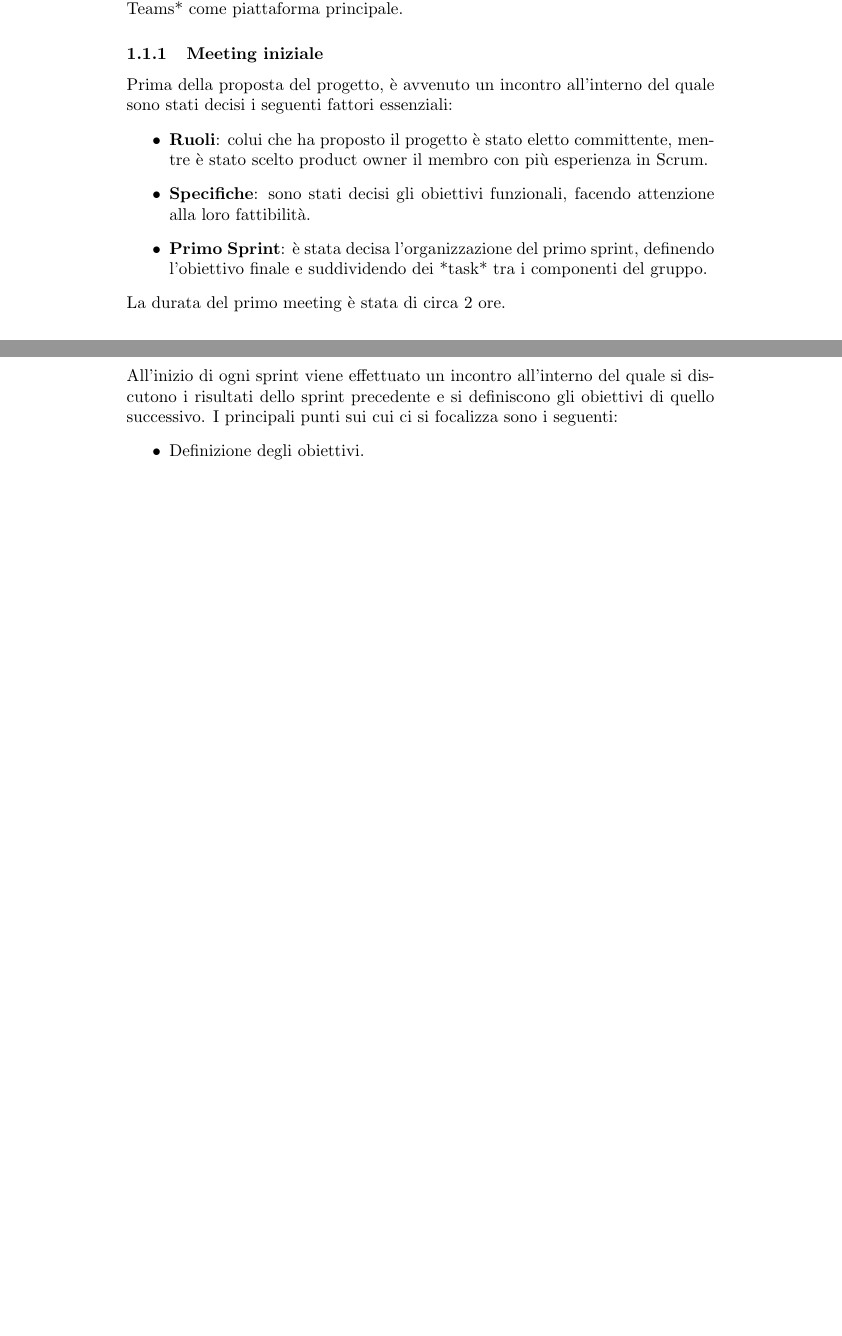
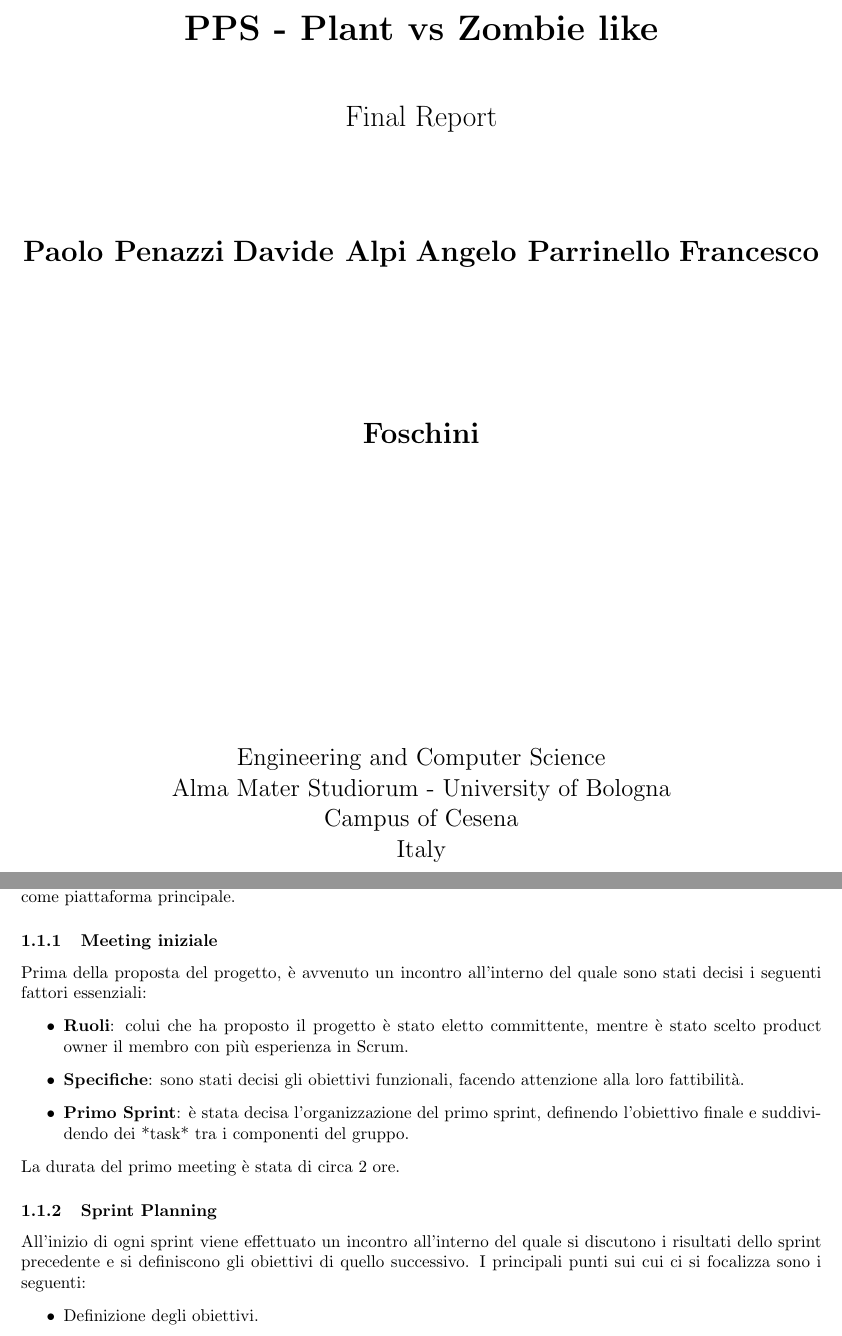
Before and after one commit to PaoloPenazzi/pps-pvzlike, a LaTeX document (doc/tex/report/report.tex, which reads doc/tex/report/sections/title.tex): two parts of pages 1 and 2 of 3 before the commit and two parts of pages 2 and 3 of 3 after it, joined at a grey line, cut at the place of the change, the shorter picture padded with empty space. Compiled offline with pdfLaTeX.

Commit message:
chore: create title subsection

```diff
--- a/doc/tex/report/report.tex
+++ b/doc/tex/report/report.tex
@@ -1,4 +1,10 @@
+%! Author = paolopenazzi
+%! Date = 05/10/22
+
 \documentclass{article}
+\usepackage{geometry}
+\usepackage{verbatim}
+\geometry{legalpaper, portrait, margin=1in}
 
 \begin{document}
 
--- /dev/null
+++ b/doc/tex/report/sections/title.tex
@@ -0,0 +1,37 @@
+%! Author = paolopenazzi
+%! Date = 05/10/22
+
+\begin{titlepage}
+    \begin{center}
+        \vspace*{2cm}
+
+        \huge
+        \textbf{PPS - Plant vs Zombie like}
+
+        \vspace{1cm}
+
+        \LARGE
+        Final Report
+
+        \vspace{2cm}
+
+        \textbf{Paolo Penazzi}
+        \vspace{1cm}
+        \textbf{Davide Alpi}
+        \vspace{1cm}
+        \textbf{Angelo Parrinello}
+        \vspace{1cm}
+        \textbf{Francesco Foschini}
+
+        \vspace{4cm}
+
+        \vspace{2cm}
+
+        \Large
+        Engineering and Computer Science\\
+        Alma Mater Studiorum - University of Bologna\\
+        Campus of Cesena\\
+        Italy\\
+
+    \end{center}
+\end{titlepage}
```
Also changed, not shown: doc/tex/report/report.tex (4 more changed lines).
